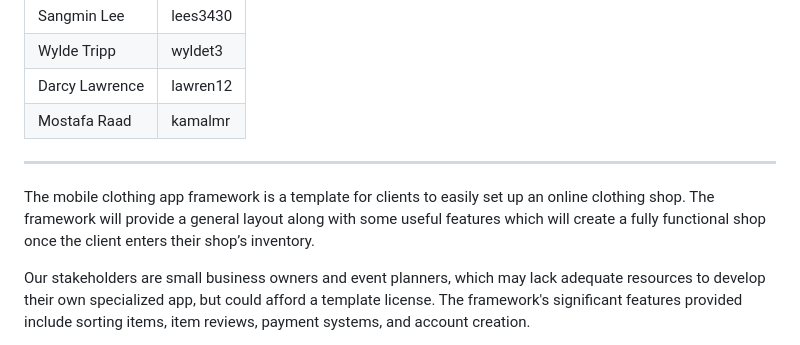
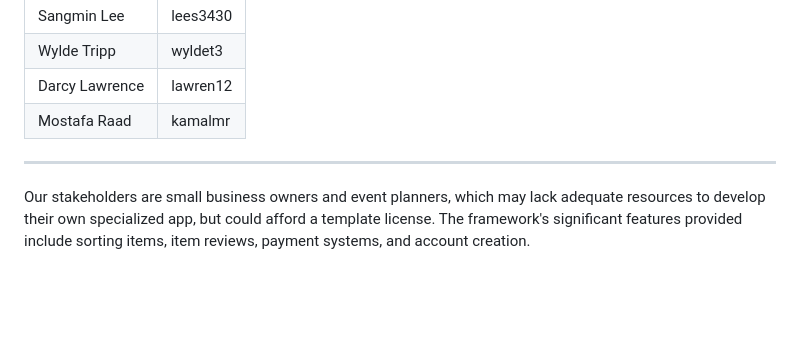
Before and after one commit to RaadKamal/Clothing_App, a Markdown page: README.md, the part around the change. Rendered like a GitHub page; blank space fills up the shorter version.

```diff
--- a/README.md
+++ b/README.md
@@ -12,7 +12,6 @@
 
 ---
 
-The mobile clothing app framework is a template for clients to easily set up an online clothing shop. The framework will provide a general layout along with some useful features which will create a fully functional shop once the client enters their shop’s inventory.
 
 Our stakeholders are small business owners and event planners, which may lack adequate resources to develop their own specialized app, but could afford a template license. The framework's significant features provided include sorting items, item reviews, payment systems, and account creation.
 
```
